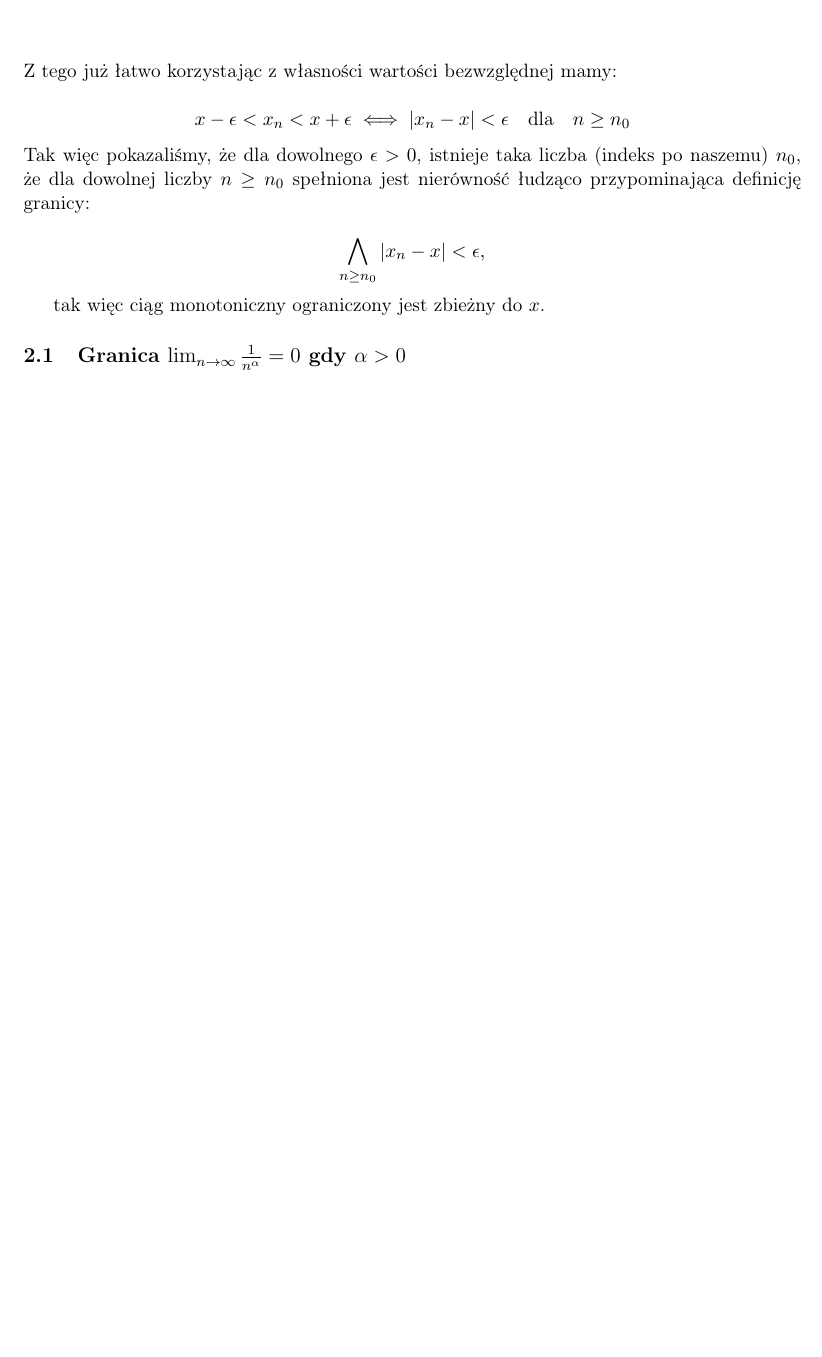
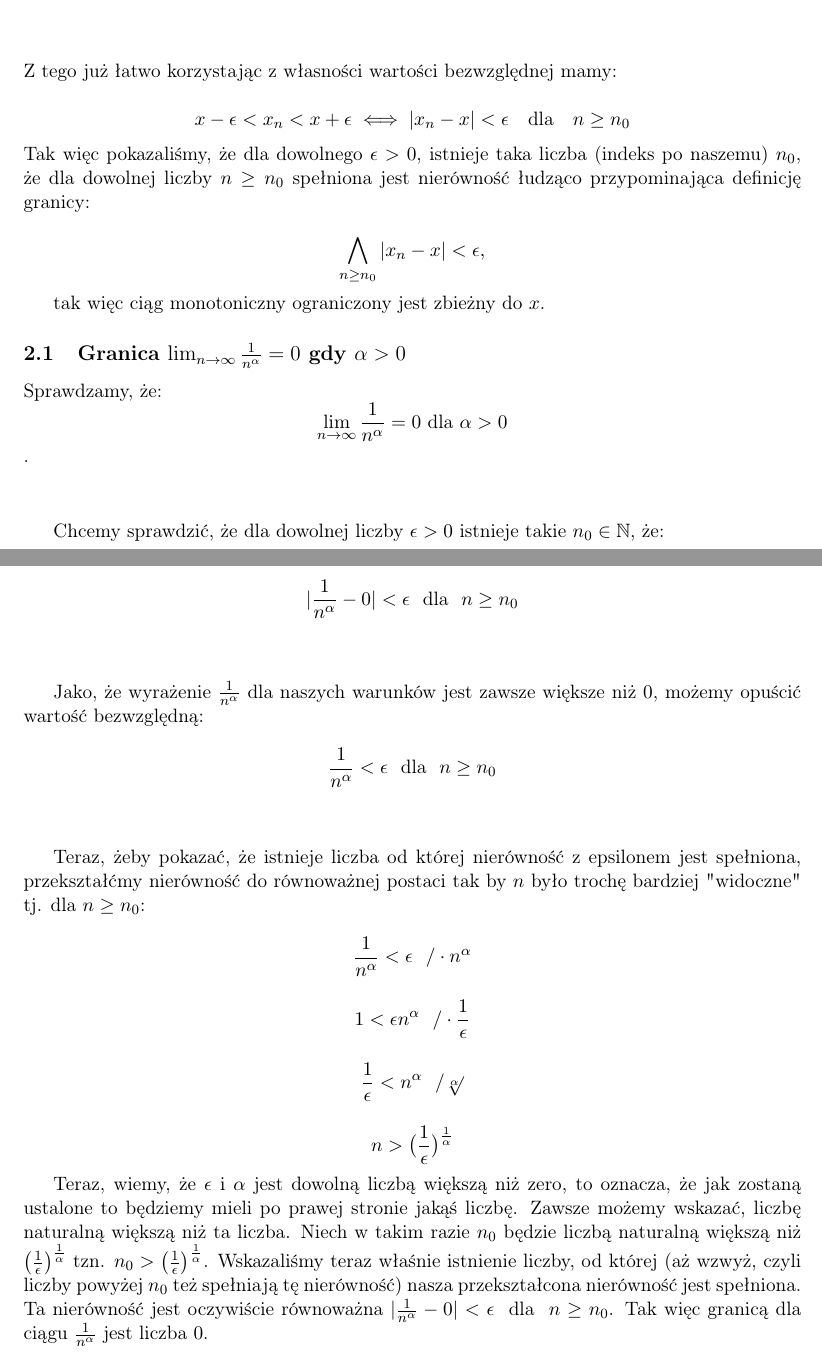
Before and after one commit to kjura/math, a LaTeX document (analiza/rudnicki/rozdzial2/ciagi2.2/notatki_ciagi.tex): part of page 4 of 4 before the commit and two parts of pages 4 and 5 of 5 after it, the two joined at a grey line, cut so that both start at the same text, the shorter picture padded with empty space. Compiled offline with pdfLaTeX.

Commit message:
Dodaj nie na review dowod 1/n granicy

```diff
--- a/analiza/rudnicki/rozdzial2/ciagi2.2/notatki_ciagi.tex
+++ b/analiza/rudnicki/rozdzial2/ciagi2.2/notatki_ciagi.tex
@@ -234,4 +234,52 @@ tak więc ciąg monotoniczny ograniczony jest zbieżny do $x$.
 
 \subsection{Granica $\lim_{n\to\infty} \frac{1}{n^\alpha} = 0$ gdy $\alpha > 0$}
 
+Sprawdzamy, że: $$\lim_{n\to\infty} \frac{1}{n^ \alpha} = 0 \ \textrm{dla} \ \alpha > 0$$.
+
+\vspace{10mm}
+
+Chcemy sprawdzić, że dla dowolnej liczby $\epsilon > 0$ istnieje takie $n_{0} \in \mathbb{N}$, że:
+
+
+\begin{equation*}
+    |\frac{1}{n^\alpha} - 0| < \epsilon \ \ \textrm{dla} \ \ n \geq n_0
+\end{equation*}
+
+\vspace{10mm}
+
+Jako, że wyrażenie $\frac{1}{n^\alpha}$ dla naszych warunków jest zawsze większe niż $0$, możemy opuścić wartość bezwzględną:
+
+\begin{equation*}
+    \frac{1}{n^\alpha} < \epsilon \ \ \textrm{dla} \ \ n \geq n_0
+\end{equation*}
+
+\vspace{10mm}
+
+Teraz, żeby pokazać, że istnieje liczba od której nierówność z epsilonem jest spełniona, przekształćmy nierówność do równoważnej postaci
+tak by $n$ było trochę bardziej "widoczne" tj. dla $n \geq n_0$:
+
+\begin{equation*}
+    \frac{1}{n^\alpha} < \epsilon \ \  / \cdot n^\alpha
+\end{equation*}
+
+\begin{equation*}
+    1 < \epsilon n^\alpha \ \  / \cdot \frac{1}{\epsilon}
+\end{equation*}
+
+\begin{equation*}
+    \frac{1}{\epsilon} < n^\alpha \ \  / \sqrt[\alpha]{}
+\end{equation*}
+
+\begin{equation*}
+    n > \big(\frac{1}{\epsilon}\big)^{\frac{1}{\alpha}}
+\end{equation*}
+
+
+Teraz, wiemy, że $\epsilon$ i $\alpha$ jest dowolną liczbą większą niż zero, to oznacza, że jak zostaną ustalone to będziemy mieli
+po prawej stronie jakąś liczbę. Zawsze możemy wskazać, liczbę naturalną większą niż ta liczba. Niech w takim razie $n_0$ będzie
+liczbą naturalną większą niż $\big(\frac{1}{\epsilon}\big)^{\frac{1}{\alpha}}$ tzn. $n_{0} > \big(\frac{1}{\epsilon}\big)^{\frac{1}{\alpha}}$.
+Wskazaliśmy teraz właśnie istnienie liczby, od której (aż wzwyż, czyli liczby powyżej $n_0$ też spełniają tę nierówność) nasza przekształcona nierówność
+jest spełniona. Ta nierówność jest oczywiście równoważna $|\frac{1}{n^\alpha} - 0| < \epsilon \ \ \textrm{dla} \ \ n \geq n_0$.
+Tak więc granicą dla ciągu $\frac{1}{n^{\alpha}}$ jest liczba $0$.
+
 \end{document}
```
Also changed, not shown: analiza/rudnicki/rozdzial2/ciagi2.2/notatki_ciagi.pdf, analiza/rudnicki/rozdzial2/ciagi2.2/notatki_ciagi.tex (2 more changed lines).
